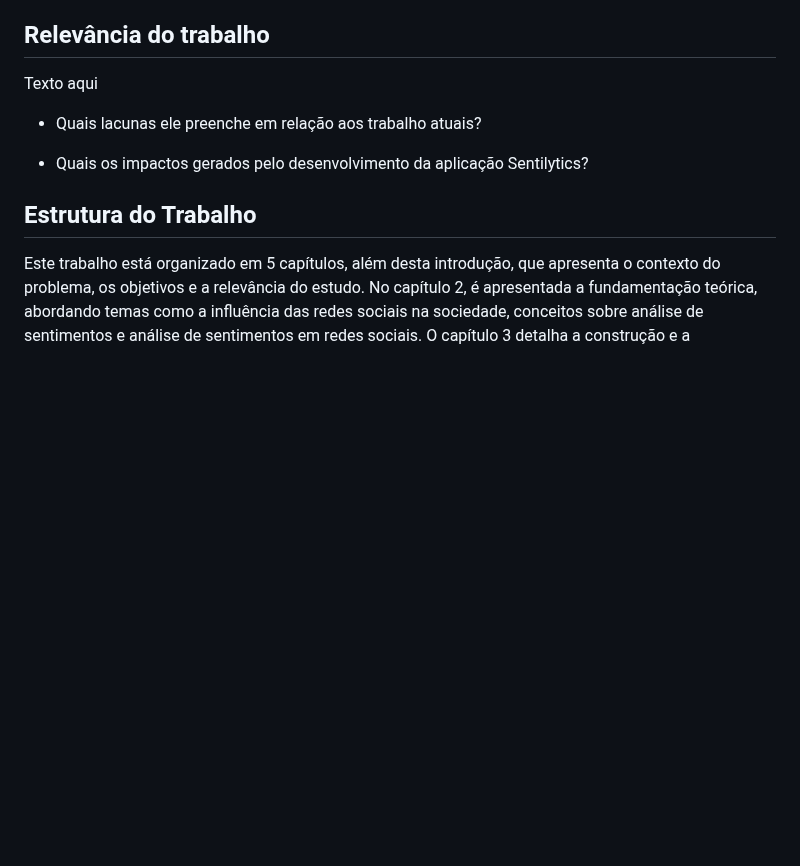
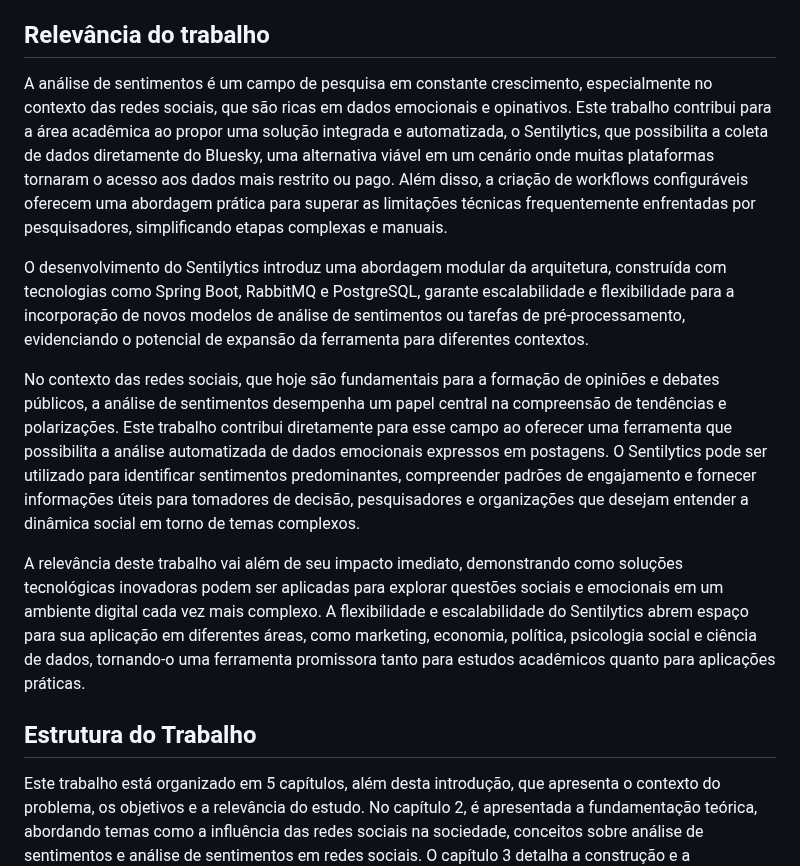
Before and after one commit to Apolos7/sentilytics-tcc, a Markdown page: article/introducao.md, the part around the change. Rendered like a GitHub page; blank space fills up the shorter version.

Commit message:
Adição da relevância do trabalho

```diff
--- a/article/introducao.md
+++ b/article/introducao.md
@@ -25,11 +25,13 @@ Para alcançar o objetivo geral proposto, o presente trabalho foi estruturado em
 
 ## Relevância do trabalho
 
-Texto aqui
+A análise de sentimentos é um campo de pesquisa em constante crescimento, especialmente no contexto das redes sociais, que são ricas em dados emocionais e opinativos. Este trabalho contribui para a área acadêmica ao propor uma solução integrada e automatizada, o Sentilytics, que possibilita a coleta de dados diretamente do Bluesky, uma alternativa viável em um cenário onde muitas plataformas tornaram o acesso aos dados mais restrito ou pago. Além disso, a criação de workflows configuráveis oferecem uma abordagem prática para superar as limitações técnicas frequentemente enfrentadas por pesquisadores, simplificando etapas complexas e manuais.
 
-- Quais lacunas ele preenche em relação aos trabalho atuais?
+O desenvolvimento do Sentilytics introduz uma abordagem modular da arquitetura, construída com tecnologias como Spring Boot, RabbitMQ e PostgreSQL, garante escalabilidade e flexibilidade para a incorporação de novos modelos de análise de sentimentos ou tarefas de pré-processamento, evidenciando o potencial de expansão da ferramenta para diferentes contextos.
 
-- Quais os impactos gerados pelo desenvolvimento da aplicação Sentilytics?
+No contexto das redes sociais, que hoje são fundamentais para a formação de opiniões e debates públicos, a análise de sentimentos desempenha um papel central na compreensão de tendências e polarizações. Este trabalho contribui diretamente para esse campo ao oferecer uma ferramenta que possibilita a análise automatizada de dados emocionais expressos em postagens. O Sentilytics pode ser utilizado para identificar sentimentos predominantes, compreender padrões de engajamento e fornecer informações úteis para tomadores de decisão, pesquisadores e organizações que desejam entender a dinâmica social em torno de temas complexos.
+
+A relevância deste trabalho vai além de seu impacto imediato, demonstrando como soluções tecnológicas inovadoras podem ser aplicadas para explorar questões sociais e emocionais em um ambiente digital cada vez mais complexo. A flexibilidade e escalabilidade do Sentilytics abrem espaço para sua aplicação em diferentes áreas, como marketing, economia, política, psicologia social e ciência de dados, tornando-o uma ferramenta promissora tanto para estudos acadêmicos quanto para aplicações práticas.
 
 ## Estrutura do Trabalho
 
```
